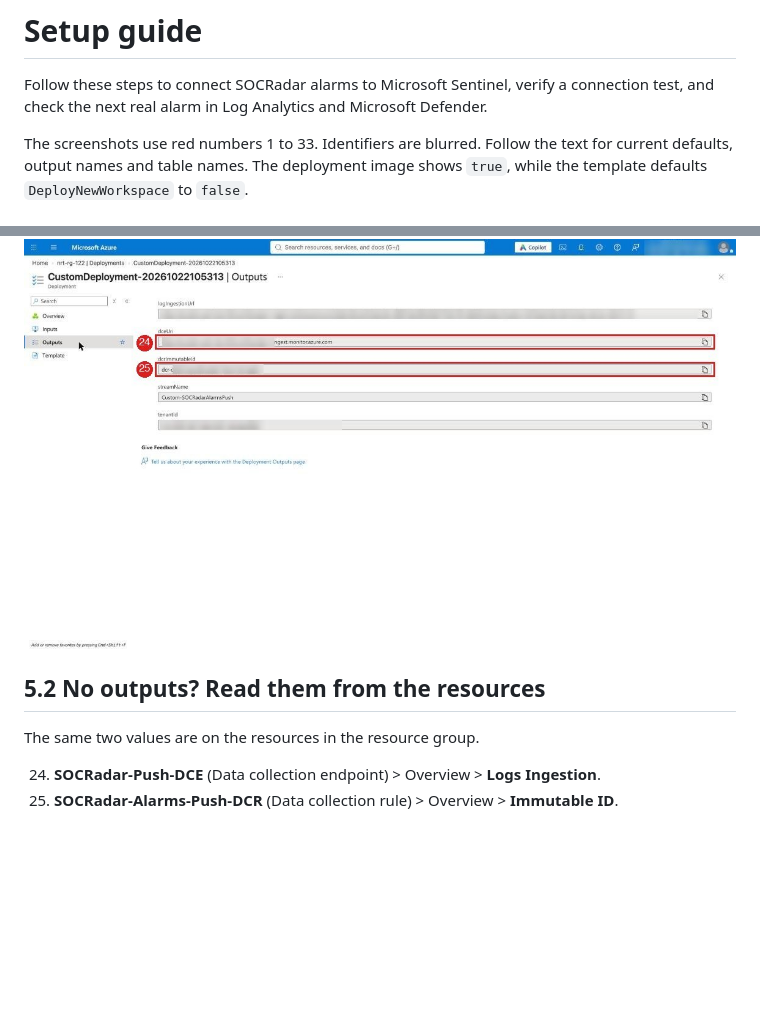
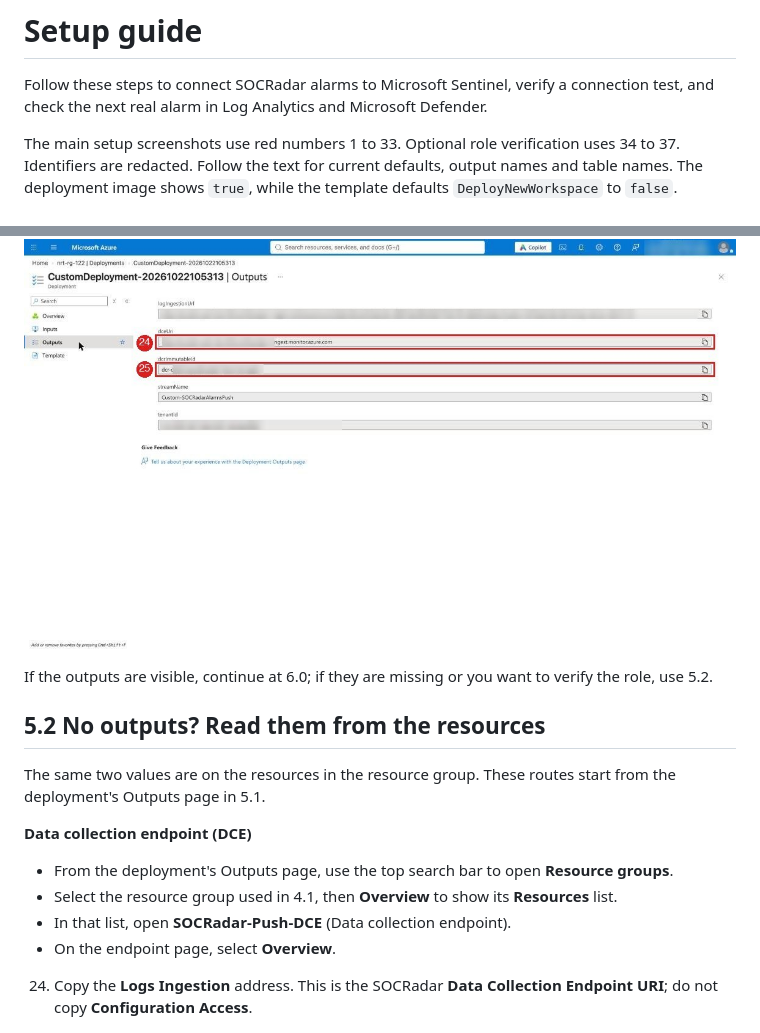
Before and after one commit to orcunsami/SOCRadar-Sentinel-Push, a Markdown page: docs/setup-guide.md, 2 parts joined by grey strips. Rendered like a GitHub page; blank space fills up the shorter version.

```diff
--- a/docs/setup-guide.md
+++ b/docs/setup-guide.md
@@ -3,7 +3,8 @@
 Follow these steps to connect SOCRadar alarms to Microsoft Sentinel, verify a connection test,
 and check the next real alarm in Log Analytics and Microsoft Defender.
 
-The screenshots use red numbers 1 to 33. Identifiers are blurred. Follow the text for current
+The main setup screenshots use red numbers 1 to 33. Optional role verification uses 34 to 37.
+Identifiers are redacted. Follow the text for current
 defaults, output names and table names. The deployment image shows `true`, while the template
 defaults `DeployNewWorkspace` to `false`.
 
@@ -147,11 +148,21 @@ The existing screenshot uses lower-case initial letters. Copy your deployment's
 
 ![Outputs](images/5-1-outputs.jpg)
 
+If the outputs are visible, continue at 6.0; if they are missing or you want to verify the role, use 5.2.
+
 ## 5.2 No outputs? Read them from the resources
 
-The same two values are on the resources in the resource group.
+The same two values are on the resources in the resource group. These routes start from the
+deployment's Outputs page in 5.1.
 
-24. **SOCRadar-Push-DCE** (Data collection endpoint) > Overview > **Logs Ingestion**.
-25. **SOCRadar-Alarms-Push-DCR** (Data collection rule) > Overview > **Immutable ID**.
+**Data collection endpoint (DCE)**
+
+- From the deployment's Outputs page, use the top search bar to open **Resource groups**.
+- Select the resource group used in 4.1, then **Overview** to show its **Resources** list.
+- In that list, open **SOCRadar-Push-DCE** (Data collection endpoint).
+- On the endpoint page, select **Overview**.
+
+24. Copy the **Logs Ingestion** address. This is the SOCRadar **Data Collection Endpoint URI**;
+    do not copy **Configuration Access**.
 
 ![Data collection endpoint](images/5-2-dce.jpg)
```
Also changed, not shown: other parts of docs/setup-guide.md (+37 -5 lines), docs/images/5-2-role-assignment.jpg (added), 1 other file.
